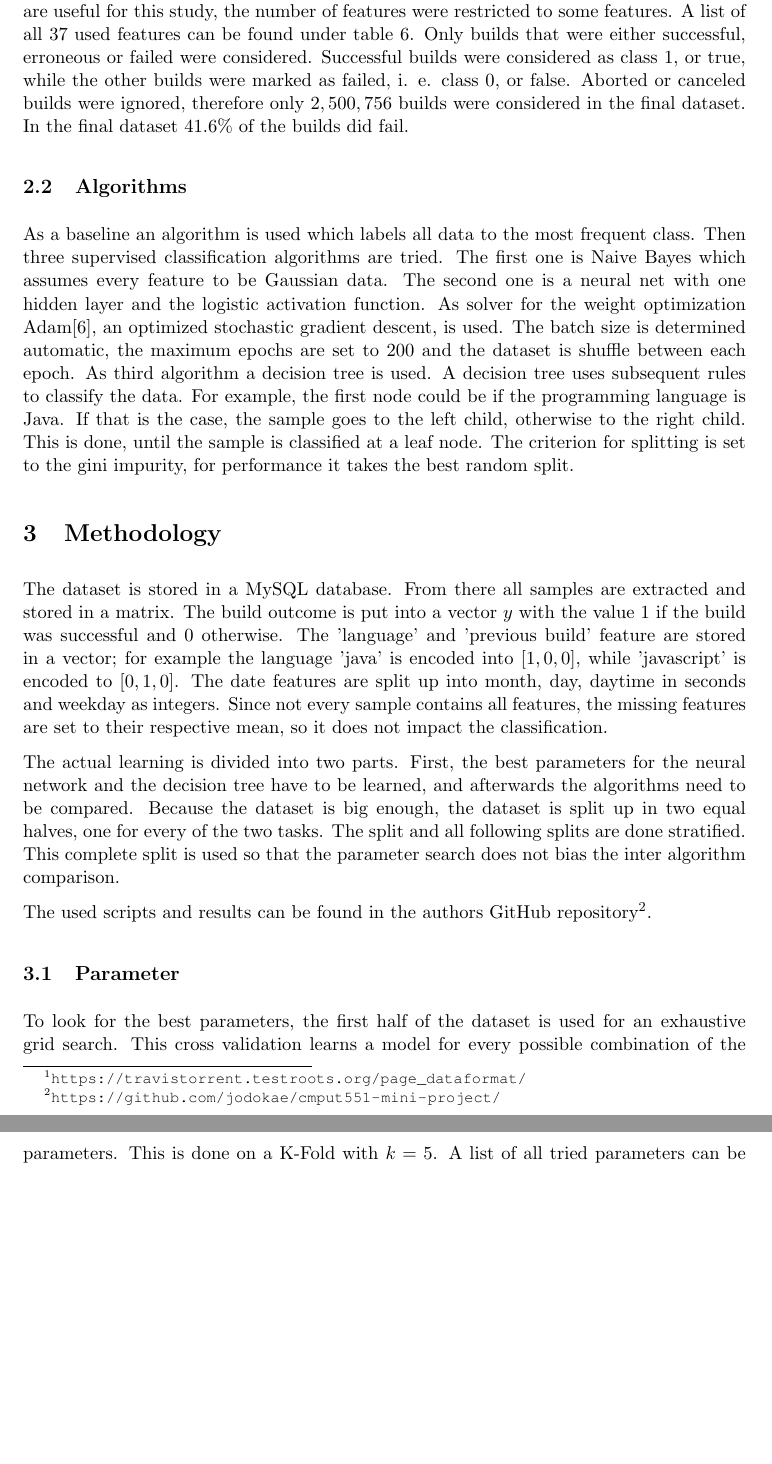
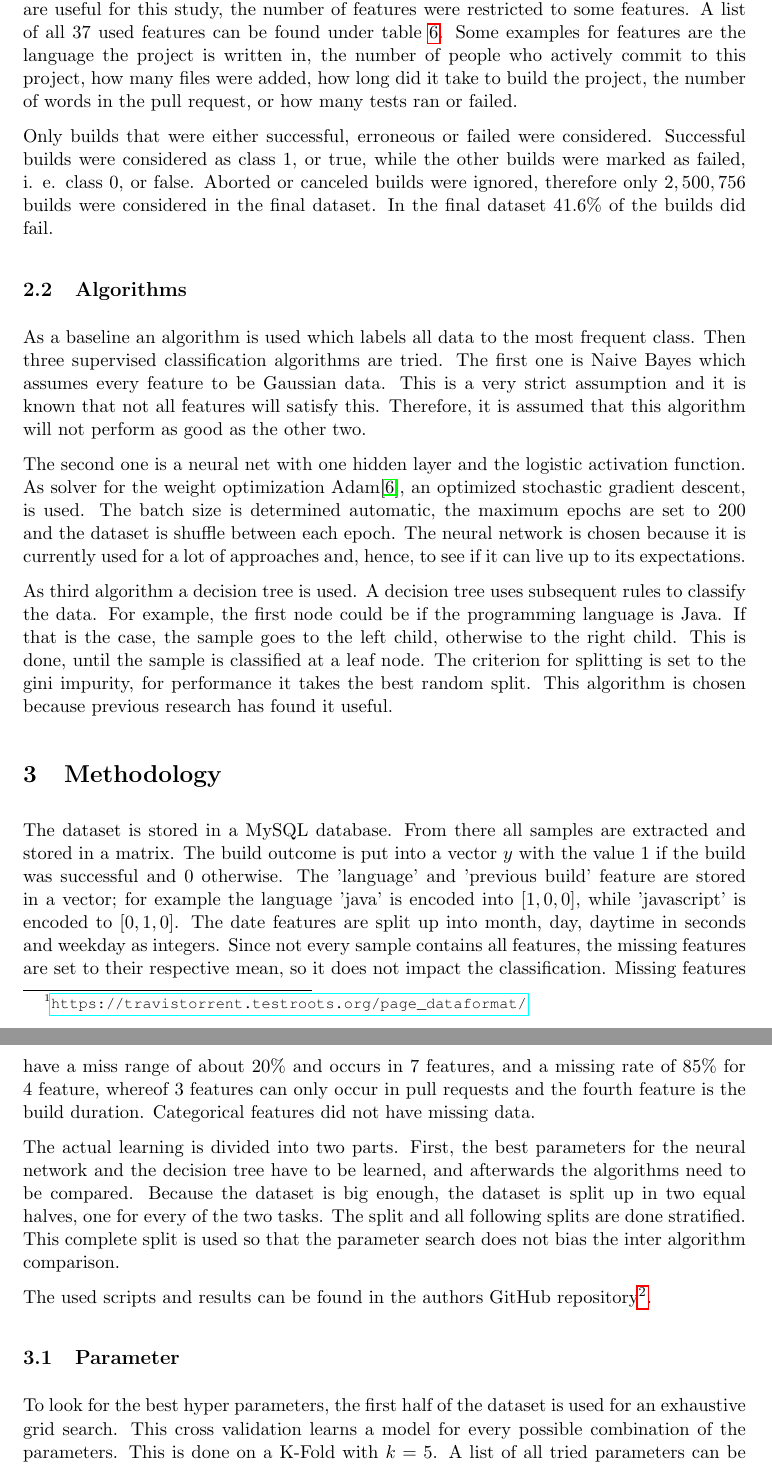
Before and after one commit to jodokae/cmput551-mini-project, a LaTeX paper (tex/mini-project.tex): two parts of pages 2 and 3 of 8 before the commit and two parts of pages 2 and 3 of 9 after it, joined at a grey line, cut so that both start at the same text, the shorter picture padded with empty space. Compiled offline with pdfLaTeX.

Commit message:
revamps after review

```diff
--- a/tex/mini-project.tex
+++ b/tex/mini-project.tex
@@ -16,8 +16,8 @@
 \usepackage{multirow}
 \usepackage{rotating}
 \usepackage{subcaption}
+\usepackage{hyperref}
 
-\pdfoptionpdfminorversion=6
 
 \setlength{\voffset}{-1in}
 \setlength{\hoffset}{-1in}
@@ -64,23 +65,28 @@ TravisCI is a continuous integration tool to automated compile, build, integrate
 
 \subsection{Dataset}
 
-For the MSR 2017 challenge the dataset TravisTorrent\cite{msr17challenge} was created. This study uses the version from January 11, 2017. It contains $3,702,595$ samples. A detailed explanation of all the features can be found on the homepage of TravisTorrent\footnote{\url{https://travistorrent.testroots.org/page_dataformat/}}. Because not all features are useful for this study, the number of features were restricted to some features. A list of all $37$ used features can be found under table \ref{featureTable}. Only builds that were either successful, erroneous or failed were considered. Successful builds were considered as class 1, or true, while the other builds were marked as failed, i. e. class 0, or false. Aborted or canceled builds were ignored, therefore only $2,500,756$ builds were considered in the final dataset. In the final dataset $41.6\%$ of the builds did fail.
+For the MSR 2017 challenge the dataset TravisTorrent\cite{msr17challenge} was created. This study uses the version from January 11, 2017. It contains $3,702,595$ samples. A detailed explanation of all the features can be found on the homepage of TravisTorrent\footnote{\url{https://travistorrent.testroots.org/page_dataformat/}}. Because not all features are useful for this study, the number of features were restricted to some features. A list of all $37$ used features can be found under table \ref{featureTable}.
+Some examples for features are the language the project is written in, the number of people who actively commit to this project, how many files were added, how long did it take to build the project, the number of words in the pull request, or how many tests ran or failed.
+
+Only builds that were either successful, erroneous or failed were considered. Successful builds were considered as class 1, or true, while the other builds were marked as failed, i. e. class 0, or false. Aborted or canceled builds were ignored, therefore only $2,500,756$ builds were considered in the final dataset. In the final dataset $41.6\%$ of the builds did fail.
 
 %Size, Features, Where its from stuff
 
 \subsection{Algorithms}
 
 As a baseline an algorithm is used which labels all data to the most frequent class. Then three supervised classification algorithms are tried.
-The first one is Naive Bayes which assumes every feature to be Gaussian data.
-The second one is a neural net with one hidden layer and the logistic activation function. As solver for the weight optimization Adam\cite{adam}, an optimized stochastic gradient descent, is used. The batch size is determined automatic, the maximum epochs are set to $200$ and the dataset is shuffle between each epoch.
-As third algorithm a decision tree is used. A decision tree uses subsequent rules to classify the data. For example, the first node could be if the programming language is Java. If that is the case, the sample goes to the left child, otherwise to the right child. This is done, until the sample is classified at a leaf node. The criterion for splitting is set to the gini impurity, for performance it takes the best random split.
+The first one is Naive Bayes which assumes every feature to be Gaussian data. This is a very strict assumption and it is known that not all features will satisfy this. Therefore, it is assumed that this algorithm will not perform as good as the other two.
+
+The second one is a neural net with one hidden layer and the logistic activation function. As solver for the weight optimization Adam\cite{adam}, an optimized stochastic gradient descent, is used. The batch size is determined automatic, the maximum epochs are set to $200$ and the dataset is shuffle between each epoch. The neural network is chosen because it is currently used for a lot of approaches and, hence, to see if it can live up to its expectations.
+
+As third algorithm a decision tree is used. A decision tree uses subsequent rules to classify the data. For example, the first node could be if the programming language is Java. If that is the case, the sample goes to the left child, otherwise to the right child. This is done, until the sample is classified at a leaf node. The criterion for splitting is set to the gini impurity, for performance it takes the best random split. This algorithm is chosen because previous research has found it useful.
 
 %Tree, Bayes, MostFrequent, NN
 
 \section{Methodology}
 
 The dataset is stored in a MySQL database. From there all samples are extracted and stored in a matrix. The build outcome is put into a vector $y$ with the value $1$ if the build was successful and $0$ otherwise. The 'language' and 'previous build' feature are stored in a vector; for example the language 'java' is encoded into $[1,0,0]$, while 'javascript' is encoded to $[0,1,0]$. The date features are split up into month, day, daytime in seconds and weekday as integers.
-Since not every sample contains all features, the missing features are set to their respective mean, so it does not impact the classification.
+Since not every sample contains all features, the missing features are set to their respective mean, so it does not impact the classification. Missing features have a miss range of about $20\%$ and occurs in $7$ features, and a missing rate of $85\%$ for $4$ feature, whereof $3$ features can only occur in pull requests and the fourth feature is the build duration. Categorical features did not have missing data.
 
 The actual learning is divided into two parts. First, the best parameters for the neural network and the decision tree have to be learned, and afterwards the algorithms need to be compared. Because the dataset is big enough, the dataset is split up in two equal halves, one for every of the two tasks. The split and all following splits are done stratified. This complete split is used so that the parameter search does not bias the inter algorithm comparison.
 
@@ -92,7 +98,7 @@ The used scripts and results can be found in the authors GitHub repository\footn
 
 \subsection{Parameter}
 
-To look for the best parameters, the first half of the dataset is used for an exhaustive grid search. This cross validation learns a model for every possible combination of the parameters. This is done on a K-Fold with $k=5$. A list of all tried parameters can be found in tables \ref{TreeParams} and \ref{NNParams}.
+To look for the best hyper parameters, the first half of the dataset is used for an exhaustive grid search. This cross validation learns a model for every possible combination of the parameters. This is done on a K-Fold with $k=5$. A list of all tried parameters can be found in tables \ref{TreeParams} and \ref{NNParams}. The parameters were chosen in that way, that they either consider a large range of the possible values (e. g. beta can range from 0 to 1, and we chose 0.1, 0.5 and 0.9) or have been worked well in previous test runs on a smaller set.
 A detailed description of all possible parameters can be found in the documentation of sklearn for the decision tree\footnote{\url{http://scikit-learn.org/stable/modules/generated/sklearn.tree.DecisionTreeClassifier.html}} and the neural network classifier\footnote{\url{http://scikit-learn.org/stable/modules/generated/sklearn.neural_network.MLPClassifier.html}}.
 Accuracy is used as scoring method.
 
@@ -101,13 +107,13 @@ Accuracy is used as scoring method.
 
 \subsection{Cross Algorithms}
 
-The other half of the data is used to compare the different algorithms. For that the dataset is split up into ten random sets, where the size of the test set is $20\%$. On this, every of the three and the baseline algorithm is run. For evaluation the confusion matrix is saved for every run. Then the means and standard deviation over the runs is computed for every algorithm.
+The other half of the data is used to compare the different algorithms. For that the dataset is split up into ten random sets, where the size of the test set is $20\%$. On this, every of the three and the baseline algorithm is run. This is done so the learning with the best hyper parameters does not over fit to a given dataset, because the learned weights from the parameter learning a not remembered to lessen bias. For evaluation the confusion matrix is saved for every run. Then the means and standard deviation over the runs is computed for every algorithm.
 
 %Other half of data
 
 \subsection{Statistics}
 
-The algorithms are compared using Welch's t-test, because the variances of the algorithms are different. The baseline algorithm has, as expected, a variance of 0, whereas in test runs the neural networks had generally a high standard deviation. As comparing metrics accuracy, sensitivity and specificity are used, in which the latter ones are equivalent to the AUC of the ROC curve. Those three metrics are used to give a general sense of how good the algorithms are performing and then in detail how good they are at predicting successful and failing builds separately.
+The algorithms are compared using Welch's t-test, because the variances of the algorithms are different. A t-test is satisfactory here to show if the algorithms have significant changes in their performance measurements. The baseline algorithm has, as expected, a variance of 0, whereas in test runs the neural networks had generally a high standard deviation. As comparing metrics accuracy, sensitivity (recall) and specificity are used, in which the latter ones are equivalent to the AUC of the ROC curve. Those three metrics are used to give a general sense of how good the algorithms are performing and then in detail how good they are at predicting successful and failing builds separately. Precision is not considered because we are more interested in failing builds (condition negative) than in the positive values. Therefore, sensitivity and specificity are better measurements how good we can predict a build in its correct class.
 
 The two tailed t-test is done pairwise for every algorithm with  $H_0 : \mu_0 = \mu_1$ and $\alpha=0.05$ to produce a ranking between the three (plus baseline) algorithm.
 
@@ -158,7 +164,7 @@ Since the dataset only is a small snapshot of all CI projects out there, especia
 
 \section{Conclusion}
 
-In order to predict build outcomes of continuous integration builds, it was found, that a decision tree classifier can predict the outcomes with an accuracy of $76\%$. Although it has high variance in its learning, it still outperforms Naive Bayes and neural networks with one hidden layer, by far. Of course not all possible parameters were tested, but it gives a general idea direction should be looked at. The biggest problem is optimizing the prediction of failing builds, which have only a specificity of $31\%$.
+In order to predict build outcomes of continuous integration builds, it was found, that a decision tree classifier can predict the outcomes with an accuracy of $76\%$. Although it has high variance in its learning, it still outperforms Naive Bayes and neural networks with one hidden layer, by far. That Naive Bayes could not outperform the baseline was expectable, because the dataset does not fulfills all assumptions. But that a neural net did equally bad, is a big surprise. Of course not all possible parameters were tested, but it gives a general idea direction should be looked at. The biggest problem is optimizing the prediction of failing builds, which have only a specificity of $31\%$.
 
 
 \bibliographystyle{ieeetr}
```
Also changed, not shown: tex/mini-project.tex (3 more changed lines), 1 other file.
